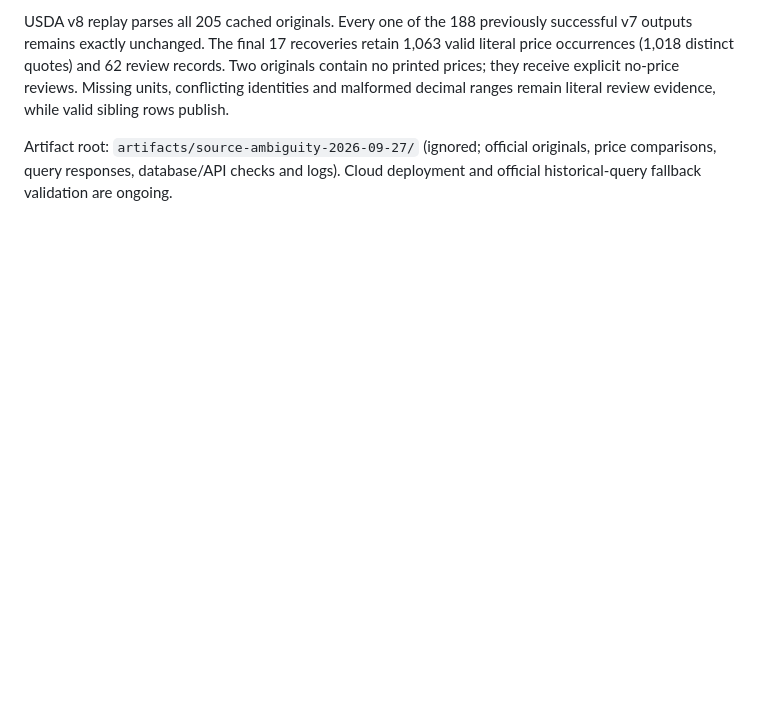
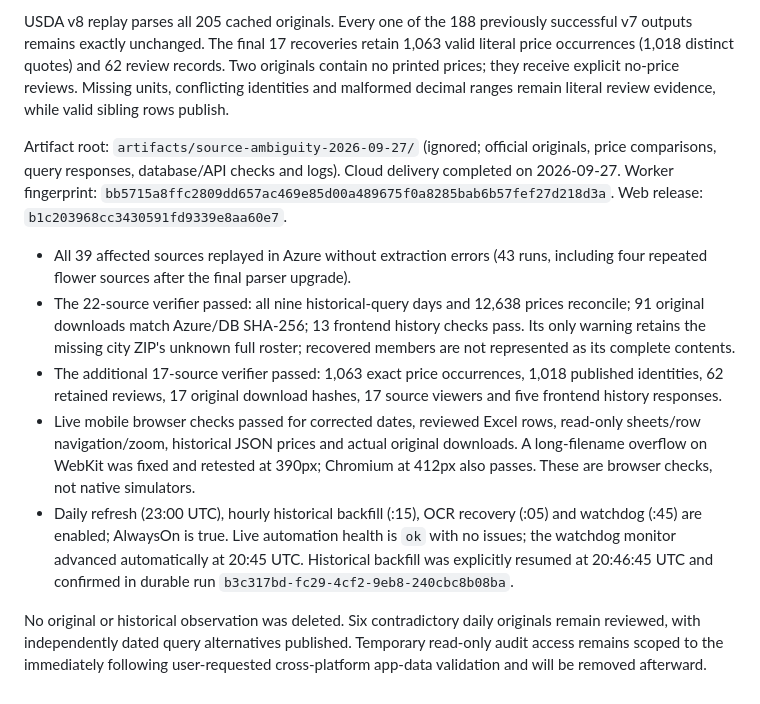
Before and after one commit to ethanrimes/agro-amigo-monorepo, a Markdown page: docs/SOURCE_RECOVERY_2026-09-27.md, the part around the change. GitHub-like rendering; blank space fills up the shorter version.

Commit message:
Document verified source recovery and automatic pipeline handoff

```diff
--- a/docs/SOURCE_RECOVERY_2026-09-27.md
+++ b/docs/SOURCE_RECOVERY_2026-09-27.md
@@ -96,4 +96,30 @@ decimal ranges remain literal review evidence, while valid sibling rows publish.
 
 Artifact root: `artifacts/source-ambiguity-2026-09-27/` (ignored; official
 originals, price comparisons, query responses, database/API checks and logs).
-Cloud deployment and official historical-query fallback validation are ongoing.
+Cloud delivery completed on 2026-09-27. Worker fingerprint:
+`bb5715a8ffc2809dd657ac469e85d00a489675f0a8285bab6b57fef27d218d3a`.
+Web release: `b1c203968cc3430591fd9339e8aa60e7`.
+
+- All 39 affected sources replayed in Azure without extraction errors (43 runs,
+  including four repeated flower sources after the final parser upgrade).
+- The 22-source verifier passed: all nine historical-query days and 12,638
+  prices reconcile; 91 original downloads match Azure/DB SHA-256; 13 frontend
+  history checks pass. Its only warning retains the missing city ZIP's unknown
+  full roster; recovered members are not represented as its complete contents.
+- The additional 17-source verifier passed: 1,063 exact price occurrences,
+  1,018 published identities, 62 retained reviews, 17 original download hashes,
+  17 source viewers and five frontend history responses.
+- Live mobile browser checks passed for corrected dates, reviewed Excel rows,
+  read-only sheets/row navigation/zoom, historical JSON prices and actual original
+  downloads. A long-filename overflow on WebKit was fixed and retested at 390px;
+  Chromium at 412px also passes. These are browser checks, not native simulators.
+- Daily refresh (23:00 UTC), hourly historical backfill (:15), OCR recovery (:05)
+  and watchdog (:45) are enabled; AlwaysOn is true. Live automation health is
+  `ok` with no issues; the watchdog monitor advanced automatically at 20:45 UTC.
+  Historical backfill was explicitly resumed at 20:46:45 UTC and confirmed in
+  durable run `b3c317bd-fc29-4cf2-9eb8-240cbc8b08ba`.
+
+No original or historical observation was deleted. Six contradictory daily
+originals remain reviewed, with independently dated query alternatives published.
+Temporary read-only audit access remains scoped to the immediately following
+user-requested cross-platform app-data validation and will be removed afterward.
```
